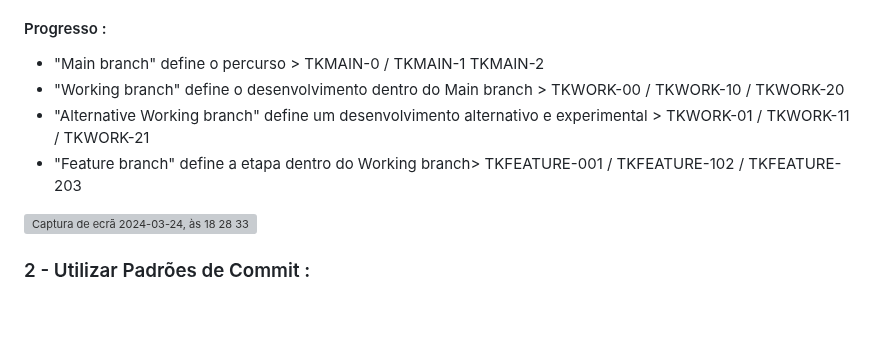
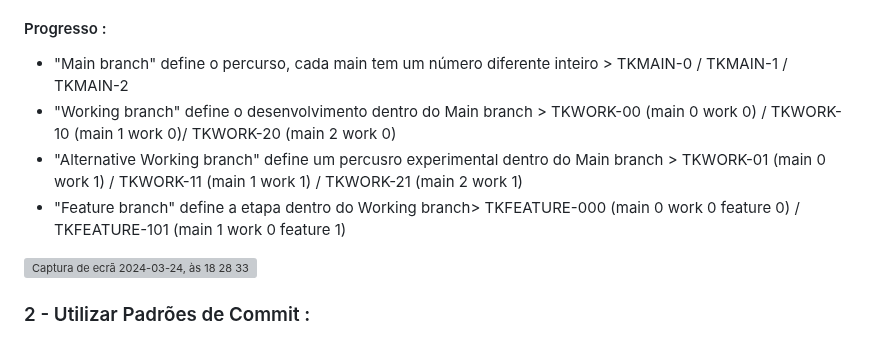
Before and after one commit to LCcodefreak/Repository_Main, a Markdown page: README.md, the part around the change. GitHub-like rendering; blank space fills up the shorter version; grey boxes are pictures that could not be loaded.

```diff
--- a/README.md
+++ b/README.md
@@ -55,10 +55,10 @@ A numeração associada ao "id-da-sua-tarefa" deverá conter uma lógica de prog
 
 #### Progresso :
 
-- "Main branch" define o percurso > TKMAIN-0 / TKMAIN-1 TKMAIN-2
-- "Working branch" define o desenvolvimento dentro do Main branch > TKWORK-00 / TKWORK-10 / TKWORK-20
-- "Alternative Working branch" define um desenvolvimento alternativo e experimental > TKWORK-01 / TKWORK-11 / TKWORK-21
-- "Feature branch" define a etapa dentro do Working branch> TKFEATURE-001 / TKFEATURE-102 / TKFEATURE-203
+- "Main branch" define o percurso, cada main tem um número diferente inteiro > TKMAIN-0 / TKMAIN-1 / TKMAIN-2
+- "Working branch" define o desenvolvimento dentro do Main branch > TKWORK-00 (main 0 work 0) / TKWORK-10 (main 1 work 0)/ TKWORK-20 (main 2 work 0)
+- "Alternative Working branch" define um percusro experimental dentro do Main branch > TKWORK-01 (main 0 work 1) / TKWORK-11 (main 1 work 1) / TKWORK-21 (main 2 work 1)
+- "Feature branch" define a etapa dentro do Working branch> TKFEATURE-000 (main 0 work 0 feature 0) / TKFEATURE-101  (main 1 work 0 feature 1)
 
 <img width="1275" alt="Captura de ecrã 2024-03-24, às 18 28 33" src="https://github.com/LCcodefreak/Repository_Main/assets/164329443/fdc4d25c-5560-49b4-a35f-f9711458a001">
 
```
